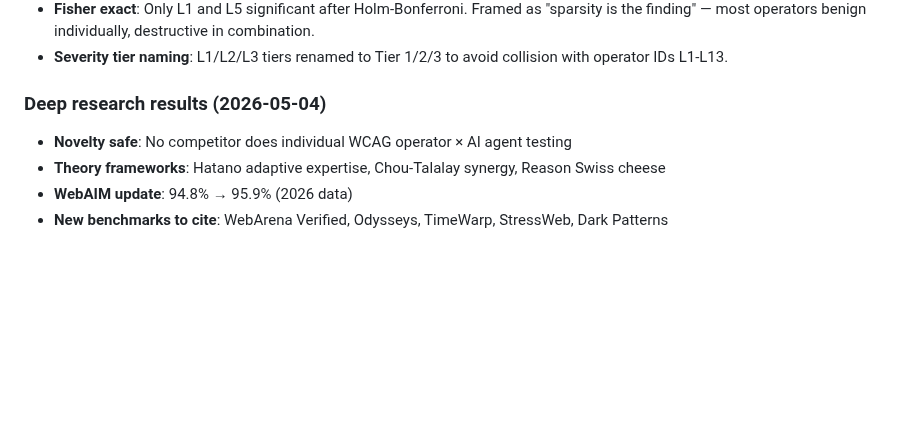
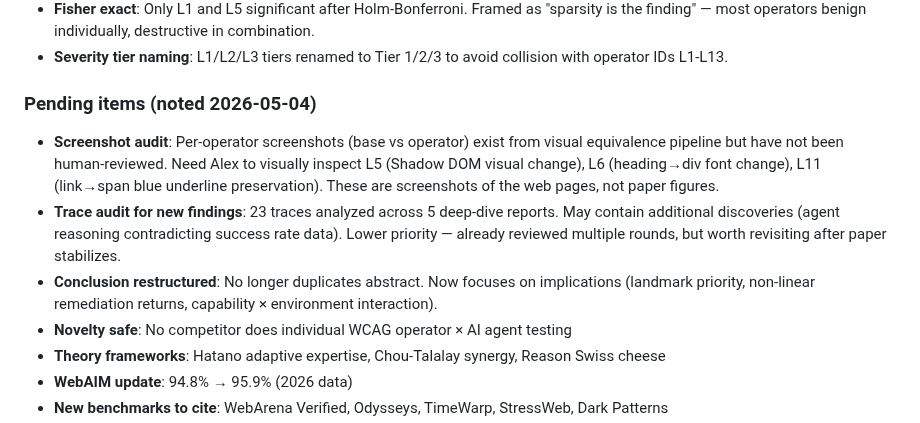
Before and after one commit to Alex-jjh/ai-agent-accessibility, a Markdown page: .kiro/steering/project-context.md, the part around the change. Drawn GitHub-style; blank space fills up the shorter version.

Commit message:
docs(steering): add pending items — screenshot audit, trace audit, conclusion status

```diff
--- a/.kiro/steering/project-context.md
+++ b/.kiro/steering/project-context.md
@@ -35,7 +35,17 @@ Six modules: Scanner, Variants, Runner, Classifier, Recorder, Analysis (Python).
 - **Fisher exact**: Only L1 and L5 significant after Holm-Bonferroni. Framed as "sparsity is the finding" — most operators benign individually, destructive in combination.
 - **Severity tier naming**: L1/L2/L3 tiers renamed to Tier 1/2/3 to avoid collision with operator IDs L1-L13.
 
-### Deep research results (2026-05-04)
+### Pending items (noted 2026-05-04)
+- **Screenshot audit**: Per-operator screenshots (base vs operator) exist from visual
+  equivalence pipeline but have not been human-reviewed. Need Alex to visually inspect
+  L5 (Shadow DOM visual change), L6 (heading→div font change), L11 (link→span blue
+  underline preservation). These are screenshots of the web pages, not paper figures.
+- **Trace audit for new findings**: 23 traces analyzed across 5 deep-dive reports.
+  May contain additional discoveries (agent reasoning contradicting success rate data).
+  Lower priority — already reviewed multiple rounds, but worth revisiting after paper
+  stabilizes.
+- **Conclusion restructured**: No longer duplicates abstract. Now focuses on implications
+  (landmark priority, non-linear remediation returns, capability × environment interaction).
 - **Novelty safe**: No competitor does individual WCAG operator × AI agent testing
 - **Theory frameworks**: Hatano adaptive expertise, Chou-Talalay synergy, Reason Swiss cheese
 - **WebAIM update**: 94.8% → 95.9% (2026 data)
```
